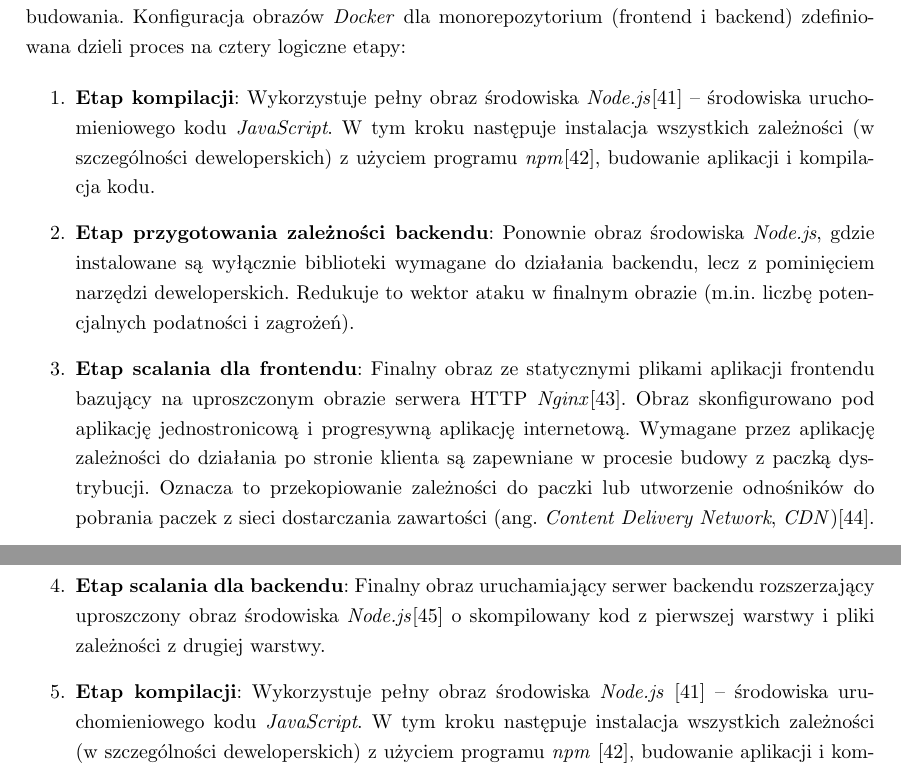
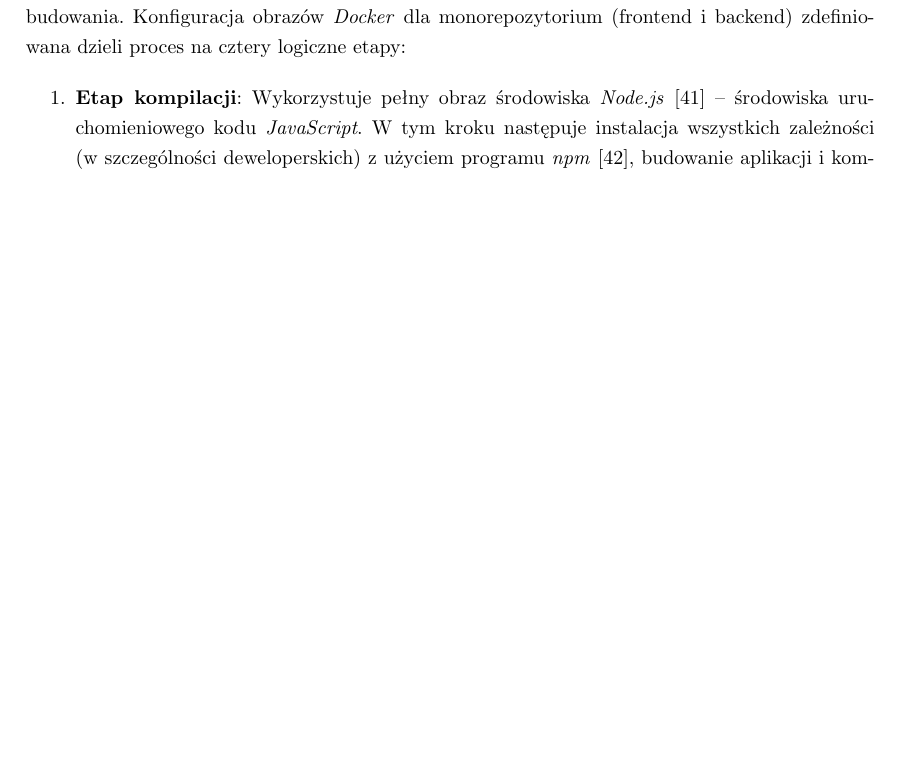
Before and after one commit to NiebieskiRekin/PracaInzynierska, a LaTeX thesis (main.tex, which reads chapters/03-architektura.tex): two parts of pages 21 and 22 of 94 before the commit and part of page 21 of 94 after it, the two joined at a grey line, cut so that both start at the same text, the shorter picture padded with empty space. Compiled offline with pdfLaTeX.

Commit message:
usunięcie powtórzenia w tekście

```diff
--- a/chapters/03-architektura.tex
+++ b/chapters/03-architektura.tex
@@ -191,10 +191,6 @@ Aby zapewnić niezawodność procesu wytwarzania oprogramowania (\english{softwa
 W celu uniknięcia przedostania się kodu źródłowego, narzędzi deweloperskich oraz zbędnych zależności do środowiska produkcyjnego, w całym projekcie zastosowano mechanizm wieloetapowego budowania. Konfiguracja obrazów \textit{Docker} dla monorepozytorium (frontend i backend) zdefiniowana dzieli proces na cztery logiczne etapy:
 
 \begin{enumerate}
-    \item \textbf{Etap kompilacji}: Wykorzystuje pełny obraz środowiska \textit{Node.js}\cite{nodejs} -- środowiska uruchomieniowego kodu \textit{JavaScript}. W tym kroku następuje instalacja wszystkich zależności (w szczególności deweloperskich) z użyciem programu \textit{npm}\cite{npm}, budowanie aplikacji i kompilacja kodu.
-    \item \textbf{Etap przygotowania zależności backendu}: Ponownie obraz środowiska \textit{Node.js}, gdzie instalowane są wyłącznie biblioteki wymagane do działania backendu, lecz z pominięciem narzędzi deweloperskich. Redukuje to wektor ataku w finalnym obrazie (m.in. liczbę potencjalnych podatności i zagrożeń).
-    \item \textbf{Etap scalania dla frontendu}: Finalny obraz ze statycznymi plikami aplikacji frontendu bazujący na uproszczonym obrazie serwera HTTP \textit{Nginx}\cite{nginx_chainguard}. Obraz skonfigurowano pod aplikację jednostronicową i progresywną aplikację internetową. Wymagane przez aplikację zależności do działania po stronie klienta są zapewniane w procesie budowy z paczką dystrybucji. Oznacza to przekopiowanie zależności do paczki lub utworzenie odnośników do pobrania paczek z sieci dostarczania zawartości (\english{Content Delivery Network}, \akronim{CDN})\cite{mdn_cdn}.
-    \item \textbf{Etap scalania dla backendu}: Finalny obraz uruchamiający serwer backendu rozszerzający uproszczony obraz środowiska \textit{Node.js}\cite{google_distroless} o skompilowany kod z pierwszej warstwy i pliki zależności z drugiej warstwy.
     \item \textbf{Etap kompilacji}: Wykorzystuje pełny obraz środowiska \textit{Node.js} \cite{nodejs} -- środowiska uruchomieniowego kodu \textit{JavaScript}. W~tym kroku następuje instalacja wszystkich zależności (w~szczególności deweloperskich) z~użyciem programu \textit{npm} \cite{npm}, budowanie aplikacji i~kompilacja kodu.
     \item \textbf{Etap przygotowania zależności backendu}: Ponownie obraz środowiska \textit{Node.js}, gdzie instalowane są wyłącznie biblioteki wymagane do działania backendu, lecz z pominięciem narzędzi deweloperskich. Redukuje to wektor ataku w finalnym obrazie, np. liczbę potencjalnych podatności i~zagrożeń.
     \item \textbf{Etap scalania dla frontendu}: Finalny obraz ze statycznymi plikami aplikacji frontendu bazujący na uproszczonym obrazie serwera HTTP \textit{Nginx} \cite{nginx_chainguard}. Obraz skonfigurowano pod aplikację jednostronicową i~progresywną aplikację internetową. Wymagane przez aplikację zależności do działania po stronie klienta są zapewniane w~procesie budowy z~paczką dystrybucji. Oznacza to przekopiowanie zależności do paczki lub utworzenie odnośników do pobrania paczek z sieci dostarczania zawartości (\english{content delivery network}, \akronim{CDN}) \cite{mdn_cdn}.
```
Also changed, not shown: chapters/03-architektura.tex (8 more changed lines).
